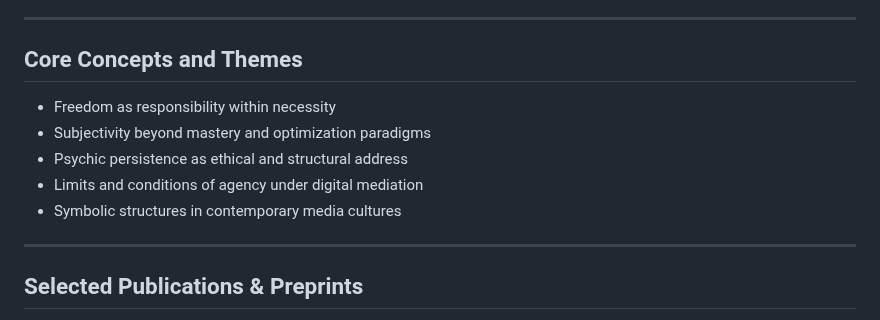
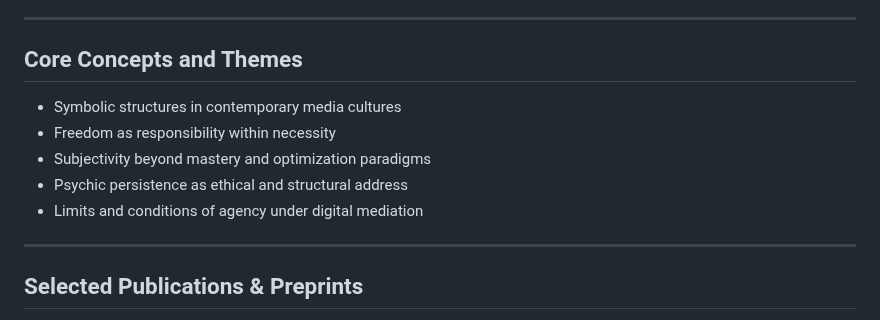
Before and after one commit to rafaelfriebe/rafaelfriebe.github.io, a Markdown page: index.md, the part around the change. Rendered like a GitHub page.

```diff
--- a/index.md
+++ b/index.md
@@ -17,11 +17,11 @@ Rather than treating psychic or cultural constraints as problems to be optimized
 ---
 
 ## Core Concepts and Themes
+- Symbolic structures in contemporary media cultures
 - Freedom as responsibility within necessity
 - Subjectivity beyond mastery and optimization paradigms
 - Psychic persistence as ethical and structural address
 - Limits and conditions of agency under digital mediation
-- Symbolic structures in contemporary media cultures
 
 ---
 
```
